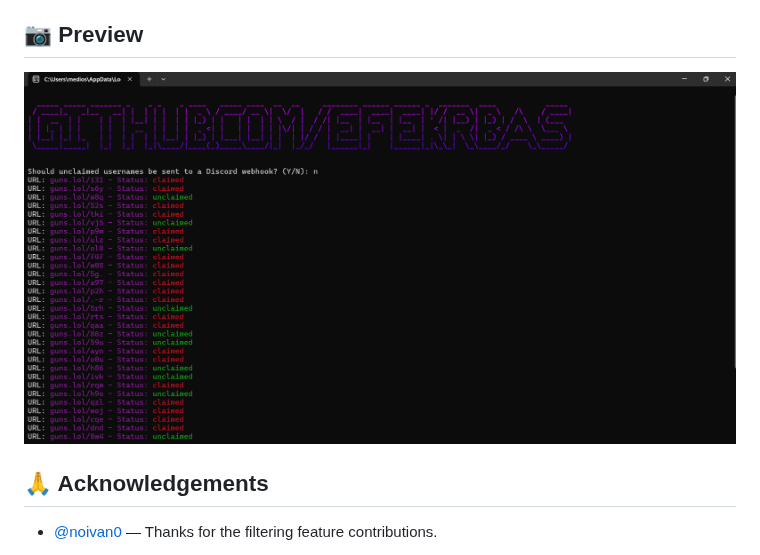
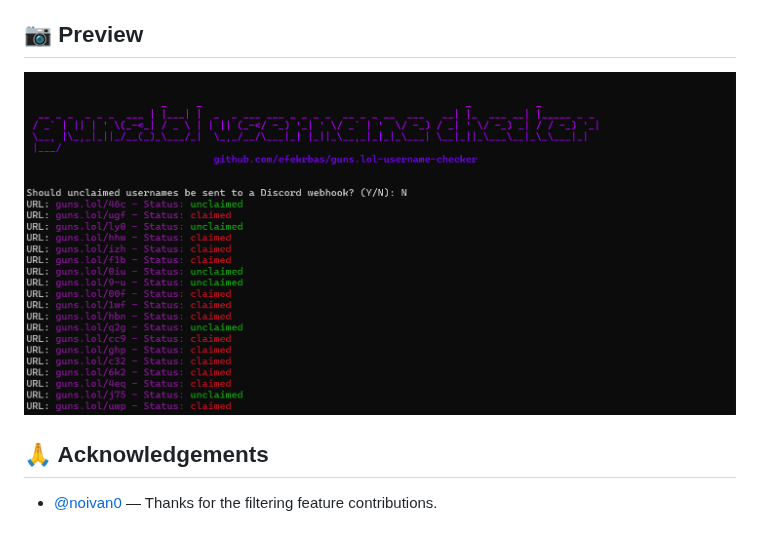
Before and after one commit to efekrbas/guns.lol-username-checker, a Markdown page: README.md, the part around the change. Drawn GitHub-style; pictures changed too: images/image.png (added), images/image1.png (deleted).

Commit message:
Update README preview image and center GitHub link in gunslol.py

```diff
--- a/README.md
+++ b/README.md
@@ -52,7 +52,7 @@ python gunslol.py
 ## 📷 Preview
 
 <p align="left">
-  <img src="https://github.com/efekrbas/guns.lol-username-checker/blob/main/images/image1.png" alt="Checker Preview">
+  <img src="https://github.com/efekrbas/guns.lol-username-checker/blob/main/images/image.png" alt="Checker Preview">
 </p>
 
 ## 🙏 Acknowledgements
```
Also changed, not shown: 1 other file.
